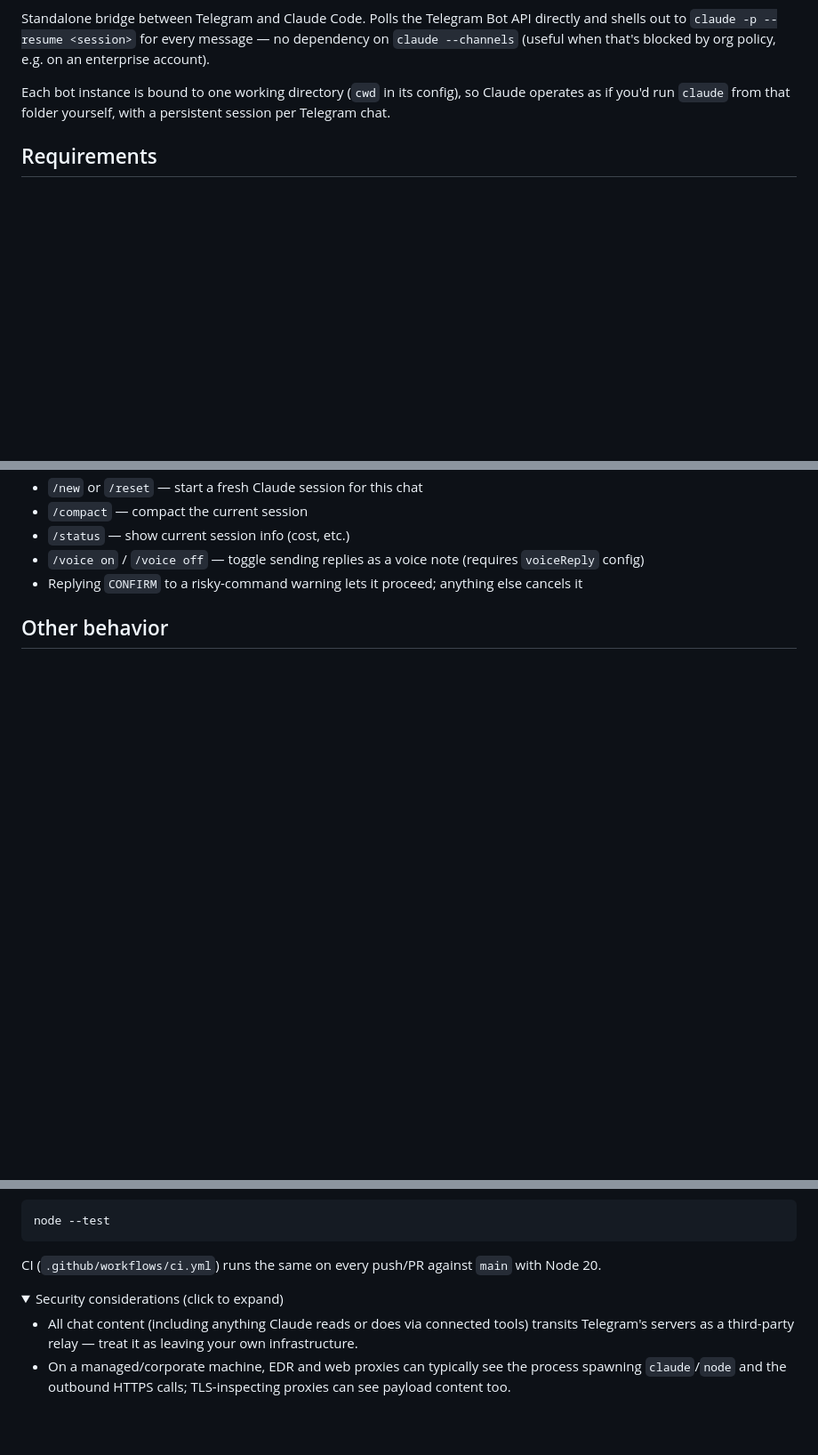
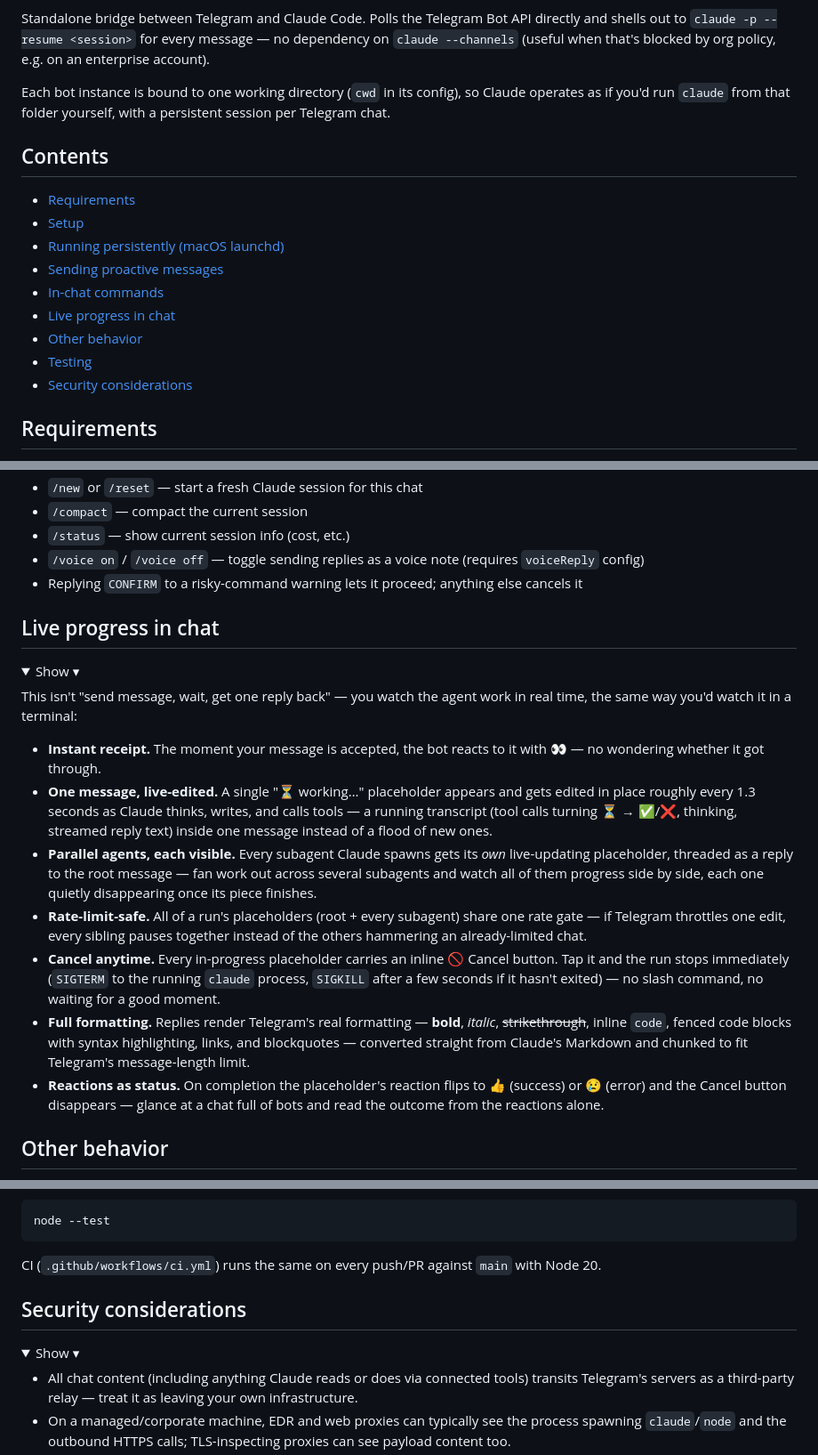
Before and after one commit to suhocki/telegram-claude-bridge, a Markdown page: README.md, 3 parts joined by grey strips. Shown at 89% size. Rendered like a GitHub page; folded sections open; blank space fills up the shorter version.

```diff
--- a/README.md
+++ b/README.md
@@ -17,4 +17,16 @@ Each bot instance is bound to one working directory (`cwd` in its config), so
 Claude operates as if you'd run `claude` from that folder yourself, with a
 persistent session per Telegram chat.
 
+## Contents
+
+- [Requirements](#requirements)
+- [Setup](#setup)
+- [Running persistently (macOS launchd)](#running-persistently-macos-launchd)
+- [Sending proactive messages](#sending-proactive-messages)
+- [In-chat commands](#in-chat-commands)
+- [Live progress in chat](#live-progress-in-chat)
+- [Other behavior](#other-behavior)
+- [Testing](#testing)
+- [Security considerations](#security-considerations)
+
 ## Requirements
@@ -115,3 +150,20 @@ Target chat defaults to `config.notifyChatId`, then `config.allowedUserIds[0]`.
 - `/voice on` / `/voice off` — toggle sending replies as a voice note (requires `voiceReply` config)
 - Replying `CONFIRM` to a risky-command warning lets it proceed; anything else cancels it
 
+</details>
+
+## Live progress in chat
+
+<details>
+<summary>Show ▾</summary>
+
+This isn't "send message, wait, get one reply back" — you watch the agent work in real time, the same way you'd watch it in a terminal:
+
+- **Instant receipt.** The moment your message is accepted, the bot reacts to it with 👀 — no wondering whether it got through.
+- **One message, live-edited.** A single "⏳ working…" placeholder appears and gets edited in place roughly every 1.3 seconds as Claude thinks, writes, and calls tools — a running transcript (tool calls turning ⏳ → ✅/❌, thinking, streamed reply text) inside one message instead of a flood of new ones.
+- **Parallel agents, each visible.** Every subagent Claude spawns gets its *own* live-updating placeholder, threaded as a reply to the root message — fan work out across several subagents and watch all of them progress side by side, each one quietly disappearing once its piece finishes.
+- **Rate-limit-safe.** All of a run's placeholders (root + every subagent) share one rate gate — if Telegram throttles one edit, every sibling pauses together instead of the others hammering an already-limited chat.
+- **Cancel anytime.** Every in-progress placeholder carries an inline 🚫 Cancel button. Tap it and the run stops immediately (`SIGTERM` to the running `claude` process, `SIGKILL` after a few seconds if it hasn't exited) — no slash command, no waiting for a good moment.
+- **Full formatting.** Replies render Telegram's real formatting — **bold**, *italic*, ~~strikethrough~~, inline `code`, fenced code blocks with syntax highlighting, links, and blockquotes — converted straight from Claude's Markdown and chunked to fit Telegram's message-length limit.
+- **Reactions as status.** On completion the placeholder's reaction flips to 👍 (success) or 😢 (error) and the Cancel button disappears — glance at a chat full of bots and read the outcome from the reactions alone.
+
@@ -136,8 +198,12 @@ node --test
 
 CI (`.github/workflows/ci.yml`) runs the same on every push/PR against `main` with Node 20.
 
+</details>
+
+## Security considerations
+
 <details>
-<summary>Security considerations (click to expand)</summary>
+<summary>Show ▾</summary>
 
 - All chat content (including anything Claude reads or does via connected tools) transits Telegram's servers as a third-party relay — treat it as leaving your own infrastructure.
 - On a managed/corporate machine, EDR and web proxies can typically see the process spawning `claude`/`node` and the outbound HTTPS calls; TLS-inspecting proxies can see payload content too.
```
Also changed, not shown: other parts of README.md (+33 -0 lines).
